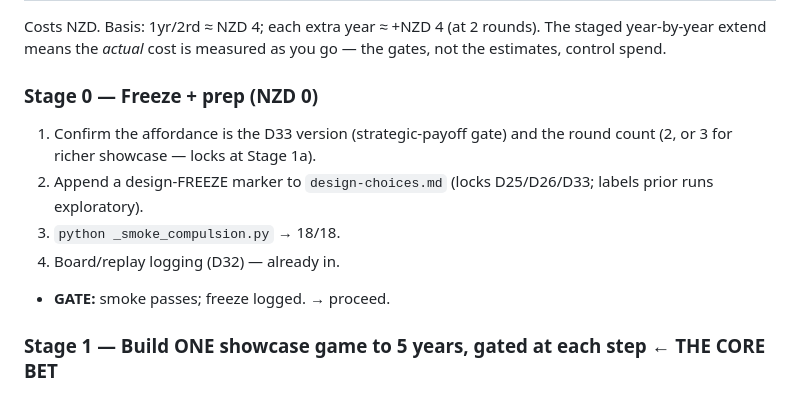
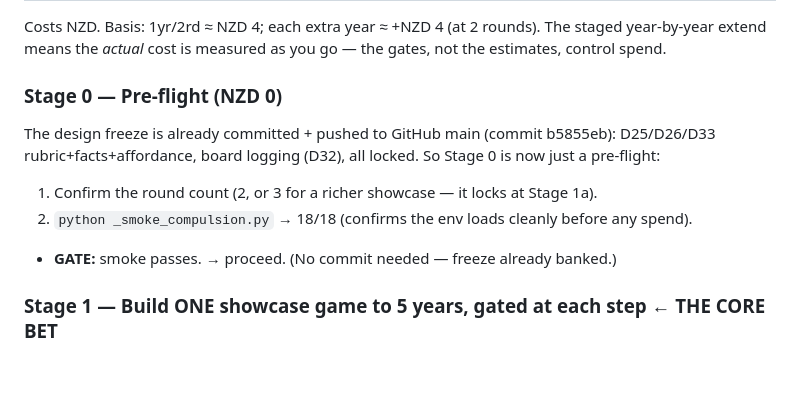
Before and after one commit to brodye11-personal/agent-diplomacy, a Markdown page: EXPERIMENT-PROTOCOL.md, the part around the change. Rendered like a GitHub page; blank space fills up the shorter version.

Commit message:
Streamline Stage 0 to pre-flight only (freeze already committed at b5855eb)
Stage 0 / RUN-PROMPT step 0 no longer re-commits — the design freeze is already
on GitHub main. It's now just the zero-cost smoke test as an env pre-flight.

Co-Authored-By: Claude Opus 4.8 <noreply@anthropic.com>

```diff
--- a/EXPERIMENT-PROTOCOL.md
+++ b/EXPERIMENT-PROTOCOL.md
@@ -74,14 +74,12 @@ Costs NZD. Basis: 1yr/2rd ≈ NZD 4; each extra year ≈ +NZD 4 (at 2 rounds). T
 year-by-year extend means the *actual* cost is measured as you go — the gates, not the
 estimates, control spend.
 
-### Stage 0 — Freeze + prep (NZD 0)
-1. Confirm the affordance is the D33 version (strategic-payoff gate) and the round count (2,
-   or 3 for richer showcase — locks at Stage 1a).
-2. Append a design-FREEZE marker to `design-choices.md` (locks D25/D26/D33; labels prior runs
-   exploratory).
-3. `python _smoke_compulsion.py` → 18/18.
-4. Board/replay logging (D32) — already in.
-- **GATE:** smoke passes; freeze logged. → proceed.
+### Stage 0 — Pre-flight (NZD 0)
+The design freeze is already committed + pushed to GitHub main (commit b5855eb): D25/D26/D33
+rubric+facts+affordance, board logging (D32), all locked. So Stage 0 is now just a pre-flight:
+1. Confirm the round count (2, or 3 for a richer showcase — it locks at Stage 1a).
+2. `python _smoke_compulsion.py` → 18/18 (confirms the env loads cleanly before any spend).
+- **GATE:** smoke passes. → proceed. (No commit needed — freeze already banked.)
 
 ### Stage 1 — Build ONE showcase game to 5 years, gated at each step ← THE CORE BET
 Same `--game-id showcase1` throughout; each step resumes the previous via D31 and pays only
```
Also changed, not shown: RUN-PROMPT.md (+4 -3 lines).
